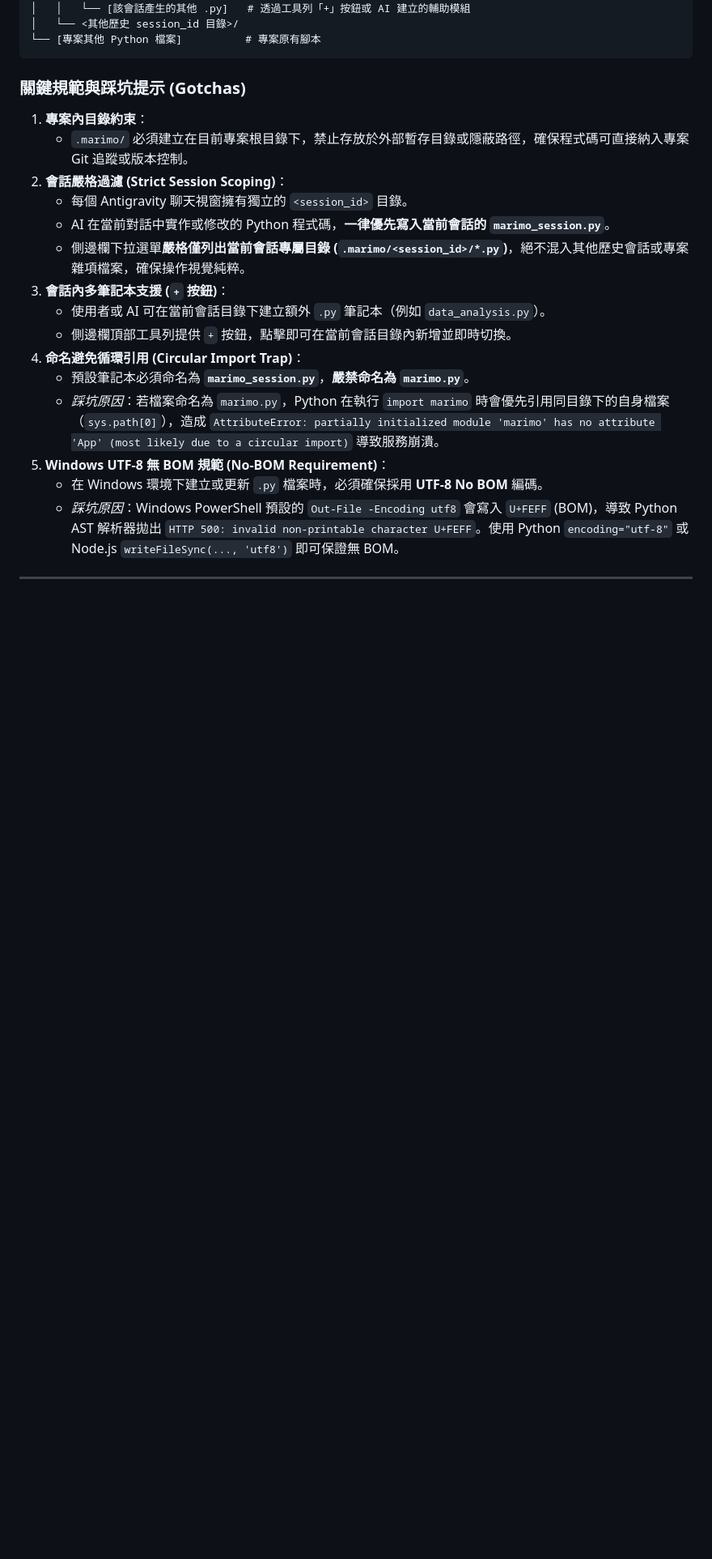
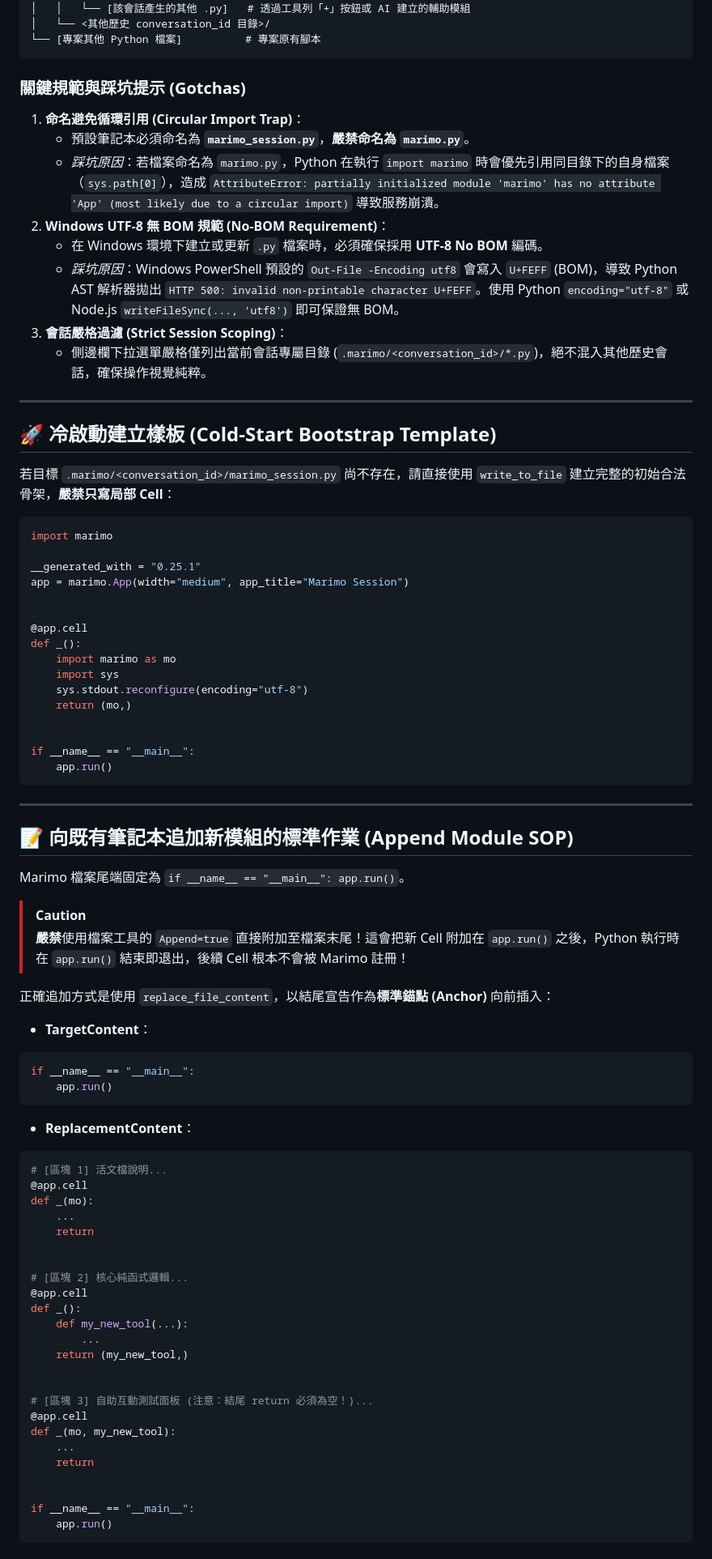
Before and after one commit to arco651749/antigravity-marimo, a Markdown page: skills/marimo-notebook/SKILL.md, the part around one of its changes. Shown at 81% size. GitHub-like rendering; blank space fills up the shorter version.

Commit message:
docs(skill): fix session discovery, cold-start template, append anchor, and safe DAG pattern

````diff
--- a/skills/marimo-notebook/SKILL.md
+++ b/skills/marimo-notebook/SKILL.md
@@ -30,22 +42,84 @@ description: >-
 │   │   ├── marimo_session.py       # ⭐️ 該會話預設專屬筆記本 (不可取名為 marimo.py 以免循環引用)
 │   │   └── [該會話產生的其他 .py]   # 透過工具列「+」按鈕或 AI 建立的輔助模組
-│   └── <其他歷史 session_id 目錄>/
+│   └── <其他歷史 conversation_id 目錄>/
 └── [專案其他 Python 檔案]          # 專案原有腳本
 ```
 
 ### 關鍵規範與踩坑提示 (Gotchas)
-1. **專案內目錄約束**：
-   * `.marimo/` 必須建立在目前專案根目錄下，禁止存放於外部暫存目錄或隱蔽路徑，確保程式碼可直接納入專案 Git 追蹤或版本控制。
-2. **會話嚴格過濾 (Strict Session Scoping)**：
-   * 每個 Antigravity 聊天視窗擁有獨立的 `<session_id>` 目錄。
-   * AI 在當前對話中實作或修改的 Python 程式碼，**一律優先寫入當前會話的 `marimo_session.py`**。
-   * 側邊欄下拉選單**嚴格僅列出當前會話專屬目錄 (`.marimo/<session_id>/*.py`)**，絕不混入其他歷史會話或專案雜項檔案，確保操作視覺純粹。
-3. **會話內多筆記本支援 (`+` 按鈕)**：
-   * 使用者或 AI 可在當前會話目錄下建立額外 `.py` 筆記本（例如 `data_analysis.py`）。
-   * 側邊欄頂部工具列提供 `+` 按鈕，點擊即可在當前會話目錄內新增並即時切換。
-4. **命名避免循環引用 (Circular Import Trap)**：
+1. **命名避免循環引用 (Circular Import Trap)**：
    * 預設筆記本必須命名為 **`marimo_session.py`**，**嚴禁命名為 `marimo.py`**。
    * *踩坑原因*：若檔案命名為 `marimo.py`，Python 在執行 `import marimo` 時會優先引用同目錄下的自身檔案（`sys.path[0]`），造成 `AttributeError: partially initialized module 'marimo' has no attribute 'App' (most likely due to a circular import)` 導致服務崩潰。
-5. **Windows UTF-8 無 BOM 規範 (No-BOM Requirement)**：
+2. **Windows UTF-8 無 BOM 規範 (No-BOM Requirement)**：
    * 在 Windows 環境下建立或更新 `.py` 檔案時，必須確保採用 **UTF-8 No BOM** 編碼。
    * *踩坑原因*：Windows PowerShell 預設的 `Out-File -Encoding utf8` 會寫入 `U+FEFF` (BOM)，導致 Python AST 解析器拋出 `HTTP 500: invalid non-printable character U+FEFF`。使用 Python `encoding="utf-8"` 或 Node.js `writeFileSync(..., 'utf8')` 即可保證無 BOM。
+3. **會話嚴格過濾 (Strict Session Scoping)**：
+   * 側邊欄下拉選單嚴格僅列出當前會話專屬目錄 (`.marimo/<conversation_id>/*.py`)，絕不混入其他歷史會話，確保操作視覺純粹。
+
+---
+
+## 🚀 冷啟動建立樣板 (Cold-Start Bootstrap Template)
+
+若目標 `.marimo/<conversation_id>/marimo_session.py` 尚不存在，請直接使用 `write_to_file` 建立完整的初始合法骨架，**嚴禁只寫局部 Cell**：
+
+```python
+import marimo
+
+__generated_with = "0.25.1"
+app = marimo.App(width="medium", app_title="Marimo Session")
+
+
+@app.cell
+def _():
+    import marimo as mo
+    import sys
+    sys.stdout.reconfigure(encoding="utf-8")
+    return (mo,)
+
+
+if __name__ == "__main__":
+    app.run()
+```
+
+---
+
+## 📝 向既有筆記本追加新模組的標準作業 (Append Module SOP)
+
+Marimo 檔案尾端固定為 `if __name__ == "__main__": app.run()`。
+> [!CAUTION]
+> **嚴禁**使用檔案工具的 `Append=true` 直接附加至檔案末尾！這會把新 Cell 附加在 `app.run()` 之後，Python 執行時在 `app.run()` 結束即退出，後續 Cell 根本不會被 Marimo 註冊！
+
+正確追加方式是使用 `replace_file_content`，以結尾宣告作為**標準錨點 (Anchor)** 向前插入：
+
+* **TargetContent**：
+```python
+if __name__ == "__main__":
+    app.run()
+```
+* **ReplacementContent**：
+```python
+# [區塊 1] 活文檔說明...
+@app.cell
+def _(mo):
+    ...
+    return
+
+
+# [區塊 2] 核心純函式邏輯...
+@app.cell
+def _():
+    def my_new_tool(...):
+        ...
+    return (my_new_tool,)
+
+
+# [區塊 3] 自助互動測試面板 (注意：結尾 return 必須為空！)...
+@app.cell
+def _(mo, my_new_tool):
+    ...
+    return
+
+
+if __name__ == "__main__":
+    app.run()
+```
+
````
Also changed, not shown: other parts of skills/marimo-notebook/SKILL.md (+121 -137 lines).
